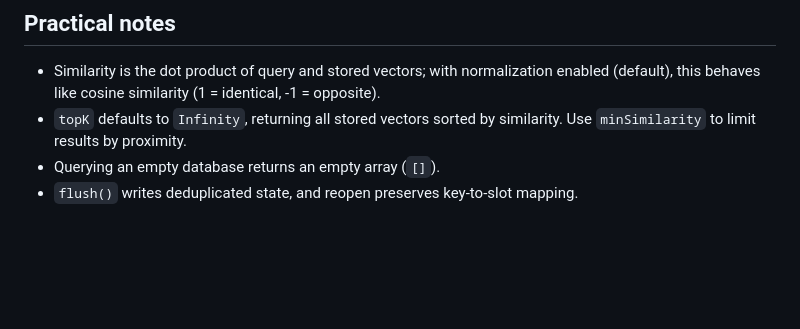
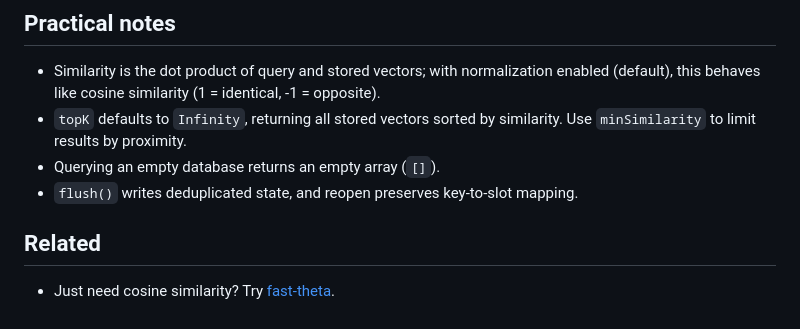
Before and after one commit to chuanqisun/eigen-db, a Markdown page: README.md, the part around the change. Drawn GitHub-style; blank space fills up the shorter version.

Commit message:
Update README with related resources section
Added a section on related resources to README.

```diff
--- a/README.md
+++ b/README.md
@@ -293,3 +293,7 @@ npm run dev
 - `topK` defaults to `Infinity`, returning all stored vectors sorted by similarity. Use `minSimilarity` to limit results by proximity.
 - Querying an empty database returns an empty array (`[]`).
 - `flush()` writes deduplicated state, and reopen preserves key-to-slot mapping.
+
+## Related
+
+- Just need cosine similarity? Try [fast-theta](https://github.com/chuanqisun/fast-theta).
```
